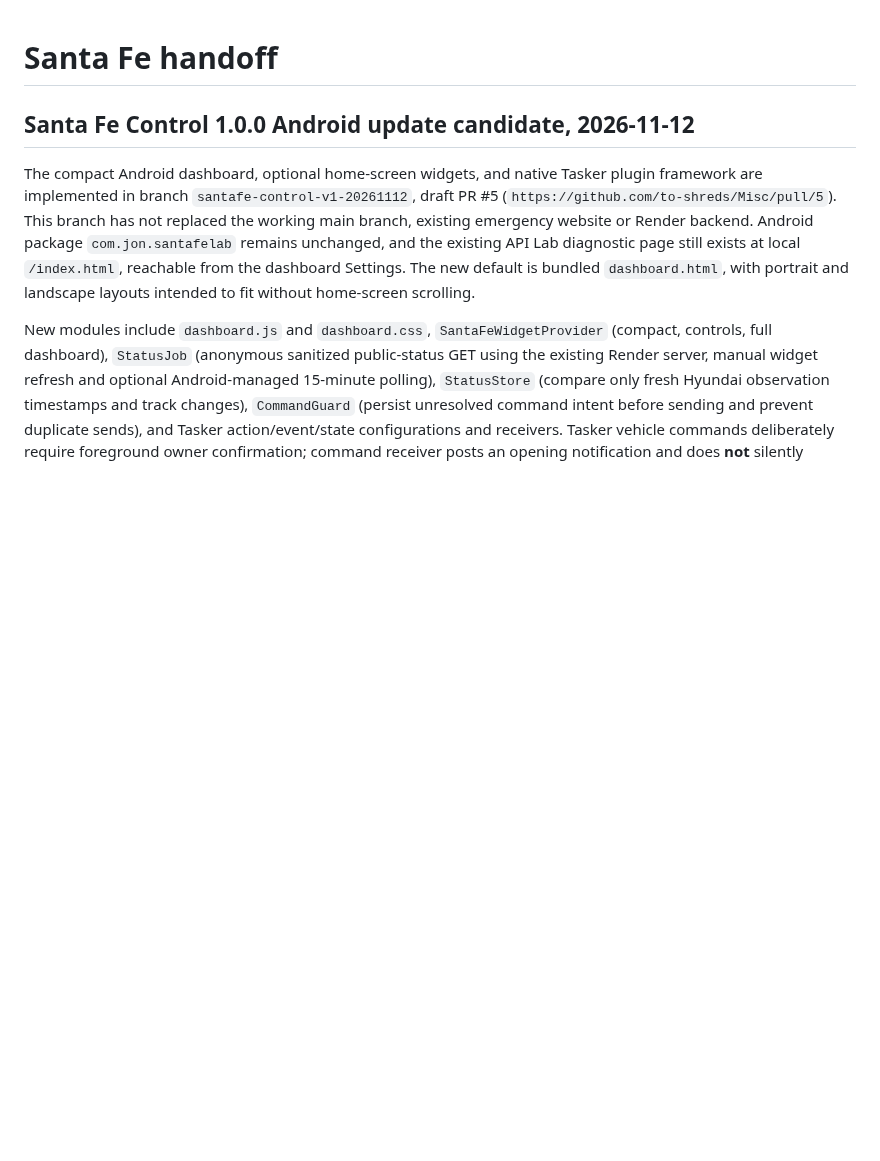
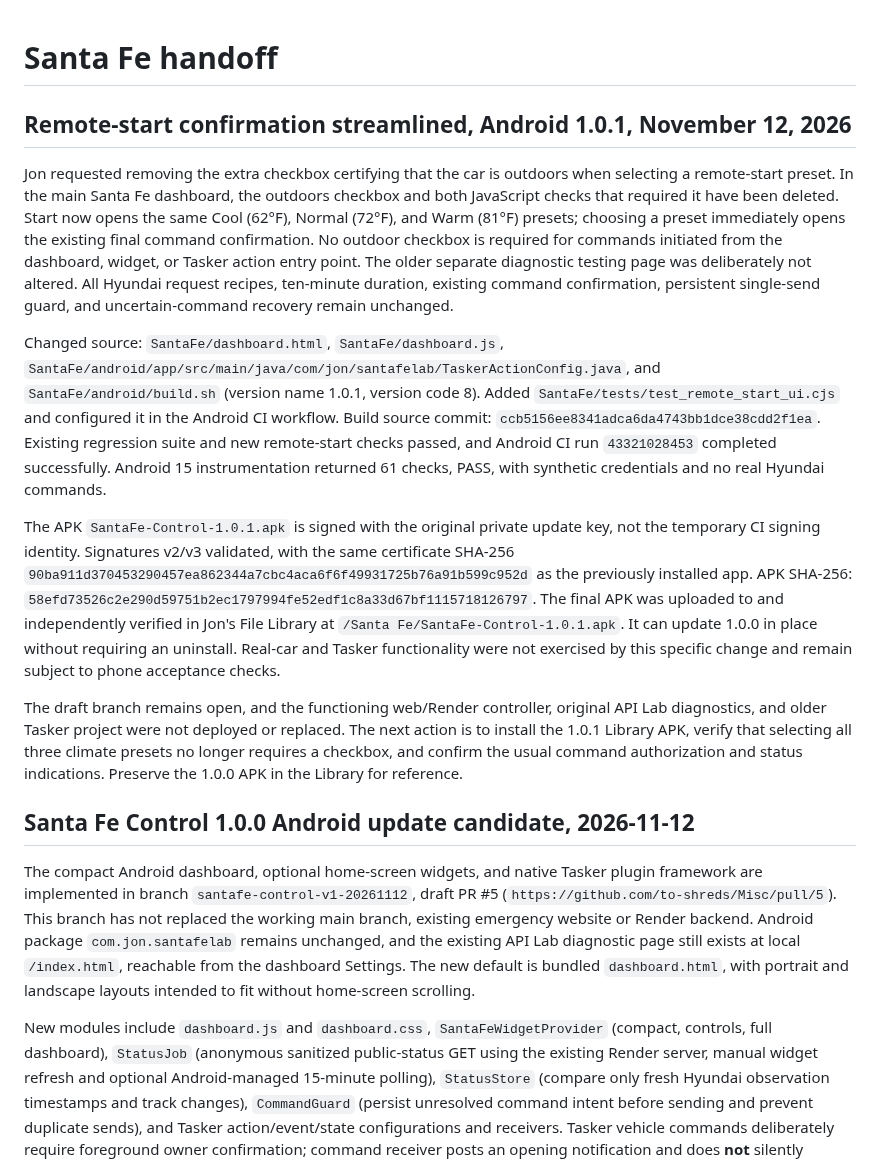
Before and after one commit to to-shreds/Misc, a Markdown page: SantaFe/HANDOFF.md, the part around the change. Rendered like a GitHub page; blank space fills up the shorter version.

Commit message:
Document verified Santa Fe 1.0.1 checkbox removal and signed Library update

```diff
--- a/SantaFe/HANDOFF.md
+++ b/SantaFe/HANDOFF.md
@@ -1,4 +1,15 @@
 # Santa Fe handoff
+
+## Remote-start confirmation streamlined, Android 1.0.1, November 12, 2026
+
+Jon requested removing the extra checkbox certifying that the car is outdoors when selecting a remote-start preset. In the main Santa Fe dashboard, the outdoors checkbox and both JavaScript checks that required it have been deleted. Start now opens the same Cool (62°F), Normal (72°F), and Warm (81°F) presets; choosing a preset immediately opens the existing final command confirmation. No outdoor checkbox is required for commands initiated from the dashboard, widget, or Tasker action entry point. The older separate diagnostic testing page was deliberately not altered. All Hyundai request recipes, ten-minute duration, existing command confirmation, persistent single-send guard, and uncertain-command recovery remain unchanged.
+
+Changed source: `SantaFe/dashboard.html`, `SantaFe/dashboard.js`, `SantaFe/android/app/src/main/java/com/jon/santafelab/TaskerActionConfig.java`, and `SantaFe/android/build.sh` (version name 1.0.1, version code 8). Added `SantaFe/tests/test_remote_start_ui.cjs` and configured it in the Android CI workflow. Build source commit: `ccb5156ee8341adca6da4743bb1dce38cdd2f1ea`. Existing regression suite and new remote-start checks passed, and Android CI run `43321028453` completed successfully. Android 15 instrumentation returned 61 checks, PASS, with synthetic credentials and no real Hyundai commands.
+
+The APK `SantaFe-Control-1.0.1.apk` is signed with the original private update key, not the temporary CI signing identity. Signatures v2/v3 validated, with the same certificate SHA-256 `90ba911d370453290457ea862344a7cbc4aca6f6f49931725b76a91b599c952d` as the previously installed app. APK SHA-256: `58efd73526c2e290d59751b2ec1797994fe52edf1c8a33d67bf1115718126797`. The final APK was uploaded to and independently verified in Jon's File Library at `/Santa Fe/SantaFe-Control-1.0.1.apk`. It can update 1.0.0 in place without requiring an uninstall. Real-car and Tasker functionality were not exercised by this specific change and remain subject to phone acceptance checks.
+
+The draft branch remains open, and the functioning web/Render controller, original API Lab diagnostics, and older Tasker project were not deployed or replaced. The next action is to install the 1.0.1 Library APK, verify that selecting all three climate presets no longer requires a checkbox, and confirm the usual command authorization and status indications. Preserve the 1.0.0 APK in the Library for reference.
+
 
 ## Santa Fe Control 1.0.0 Android update candidate, 2026-11-12
 
```
